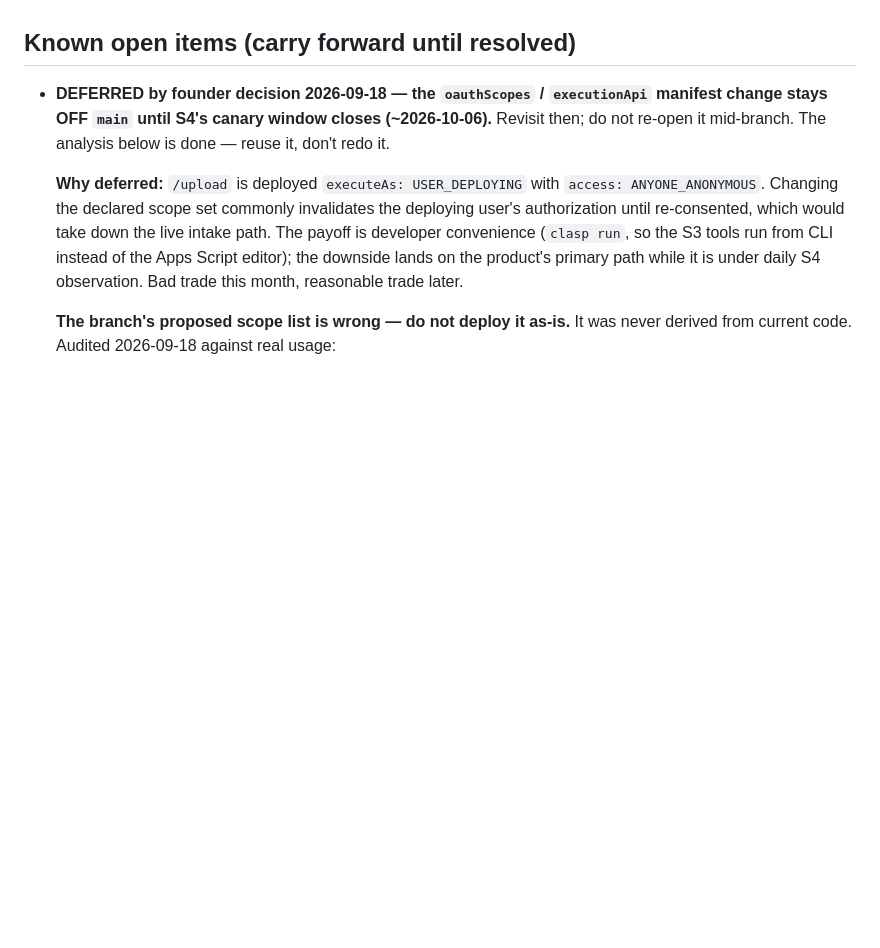
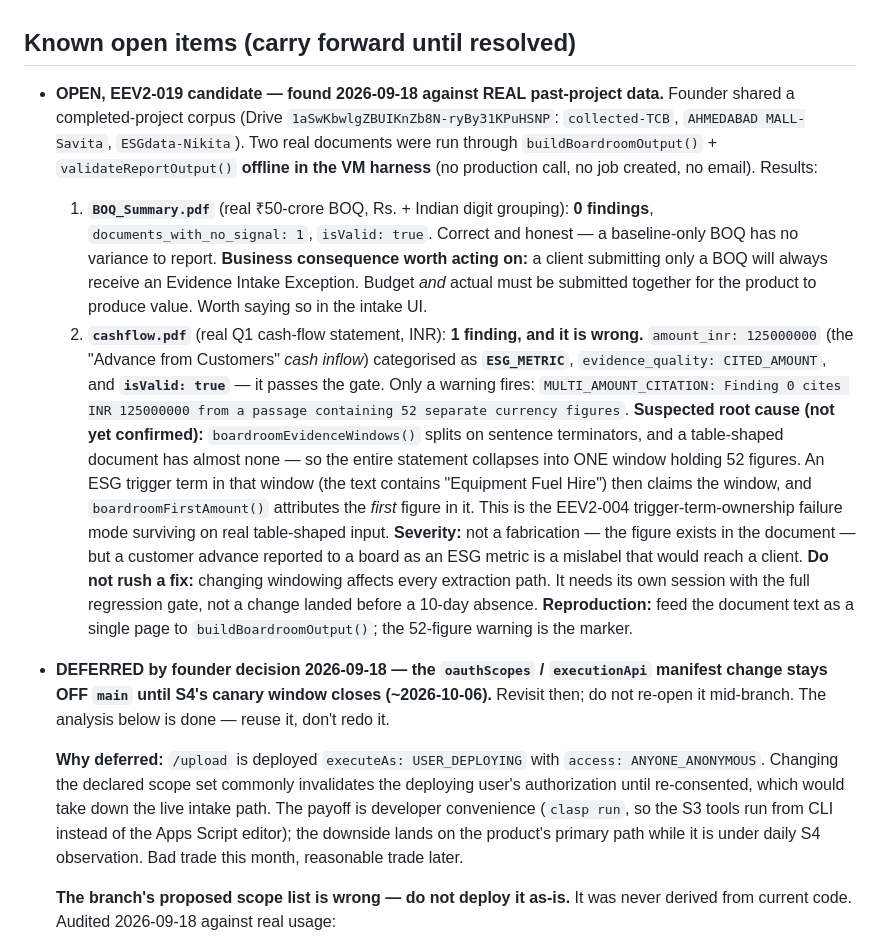
Before and after one commit to tcbhagat/constrovet-website, a Markdown page: STATE.md, the part around the change. GitHub-like rendering; blank space fills up the shorter version.

Commit message:
EEV2-019 candidate: real cashflow data mislabels a cash inflow as ESG_METRIC
Ran two documents from the founder's completed-project corpus through
buildBoardroomOutput and validateReportOutput offline in the VM harness, with
no production call and no job created.

A real BOQ summary yields 0 findings and passes validation -- correct, since a
baseline-only document has no variance, but it means a BOQ-only submission can
never produce value. Worth surfacing at intake.

A real Q1 cash-flow statement yields one finding that is wrong: the Advance
from Customers inflow reported as an ESG_METRIC, passing validation with only
a MULTI_AMOUNT_CITATION warning about 52 currency figures in one passage.
Suspected cause is evidence windowing collapsing a table with no sentence
terminators into a single window, letting an ESG trigger term claim it.

Recorded rather than fixed: windowing affects every extraction path and should
not change immediately before a 10-day founder absence.

Co-Authored-By: Claude Opus 5 <noreply@anthropic.com>

```diff
--- a/STATE.md
+++ b/STATE.md
@@ -129,6 +129,35 @@ this file is "where are we RIGHT NOW," overwritten each session, not appended to
 - **Outreach sent so far (of first wave of 10):** 0
 
 ## Known open items (carry forward until resolved)
+
+- **OPEN, EEV2-019 candidate — found 2026-09-18 against REAL past-project data.** Founder
+  shared a completed-project corpus (Drive `1aSwKbwlgZBUIKnZb8N-ryBy31KPuHSNP`: `collected-TCB`,
+  `AHMEDABAD MALL-Savita`, `ESGdata-Nikita`). Two real documents were run through
+  `buildBoardroomOutput()` + `validateReportOutput()` **offline in the VM harness** (no
+  production call, no job created, no email). Results:
+  1. **`BOQ_Summary.pdf`** (real ₹50-crore BOQ, Rs. + Indian digit grouping): **0 findings**,
+     `documents_with_no_signal: 1`, `isValid: true`. Correct and honest — a baseline-only BOQ
+     has no variance to report. **Business consequence worth acting on:** a client submitting
+     only a BOQ will always receive an Evidence Intake Exception. Budget *and* actual must be
+     submitted together for the product to produce value. Worth saying so in the intake UI.
+  2. **`cashflow.pdf`** (real Q1 cash-flow statement, INR): **1 finding, and it is wrong.**
+     `amount_inr: 125000000` (the "Advance from Customers" *cash inflow*) categorised as
+     **`ESG_METRIC`**, `evidence_quality: CITED_AMOUNT`, and **`isValid: true`** — it passes
+     the gate. Only a warning fires:
+     `MULTI_AMOUNT_CITATION: Finding 0 cites INR 125000000 from a passage containing 52
+     separate currency figures`.
+     **Suspected root cause (not yet confirmed):** `boardroomEvidenceWindows()` splits on
+     sentence terminators, and a table-shaped document has almost none — so the entire
+     statement collapses into ONE window holding 52 figures. An ESG trigger term in that
+     window (the text contains "Equipment Fuel Hire") then claims the window, and
+     `boardroomFirstAmount()` attributes the *first* figure in it. This is the EEV2-004
+     trigger-term-ownership failure mode surviving on real table-shaped input.
+     **Severity:** not a fabrication — the figure exists in the document — but a customer
+     advance reported to a board as an ESG metric is a mislabel that would reach a client.
+     **Do not rush a fix:** changing windowing affects every extraction path. It needs its
+     own session with the full regression gate, not a change landed before a 10-day absence.
+     **Reproduction:** feed the document text as a single page to `buildBoardroomOutput()`;
+     the 52-figure warning is the marker.
 
 - **DEFERRED by founder decision 2026-09-18 — the `oauthScopes` / `executionApi` manifest
   change stays OFF `main` until S4's canary window closes (~2026-10-06).** Revisit then; do
```
